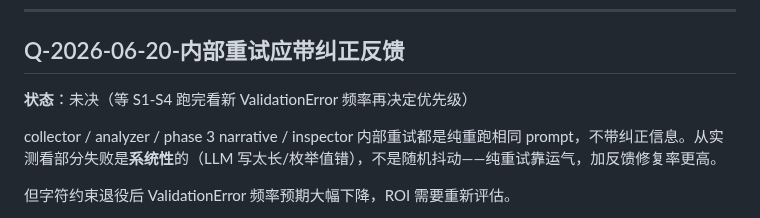
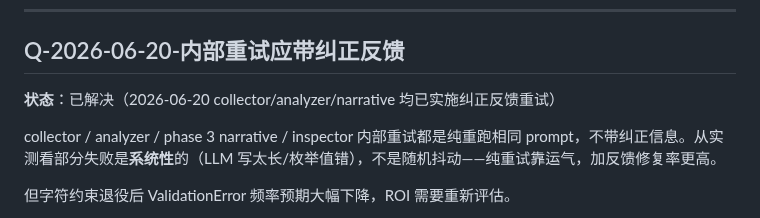
Before and after one commit to OPENW1NDOW/PentaScope, a Markdown page: OPEN_QUESTIONS.md, the part around the change. GitHub-like rendering.

```diff
--- a/OPEN_QUESTIONS.md
+++ b/OPEN_QUESTIONS.md
@@ -73,7 +73,7 @@ critic v1.2.1 重写 inspector 后，S1-S5 五次实跑均未观察到 issue 丢
 
 ## Q-2026-06-20-内部重试应带纠正反馈
 
-**状态**：未决（等 S1-S4 跑完看新 ValidationError 频率再决定优先级）
+**状态**：已解决（2026-06-20 collector/analyzer/narrative 均已实施纠正反馈重试）
 
 collector / analyzer / phase 3 narrative / inspector 内部重试都是纯重跑相同 prompt，不带纠正信息。从实测看部分失败是**系统性**的（LLM 写太长/枚举值错），不是随机抖动——纯重试靠运气，加反馈修复率更高。
 
```
Also changed, not shown: PROGRESS.md (+17 -0 lines).
